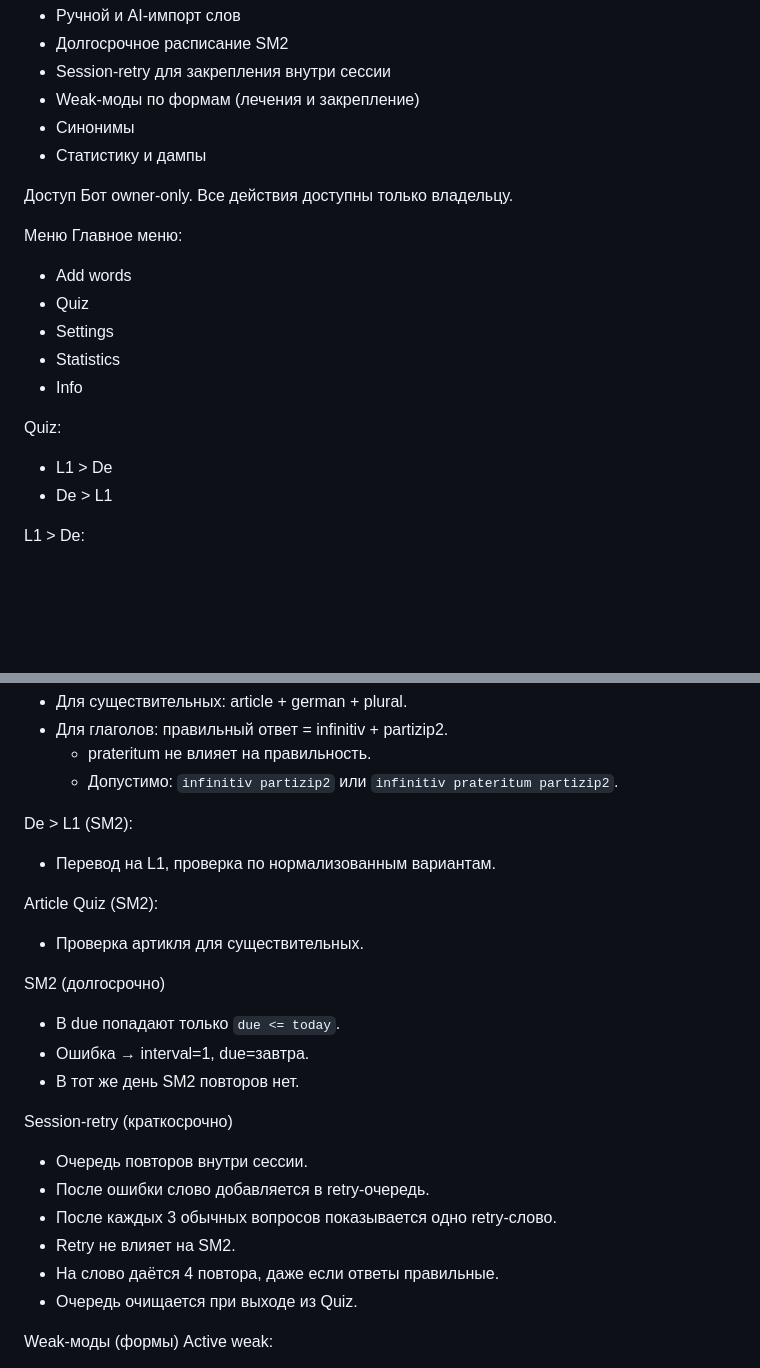
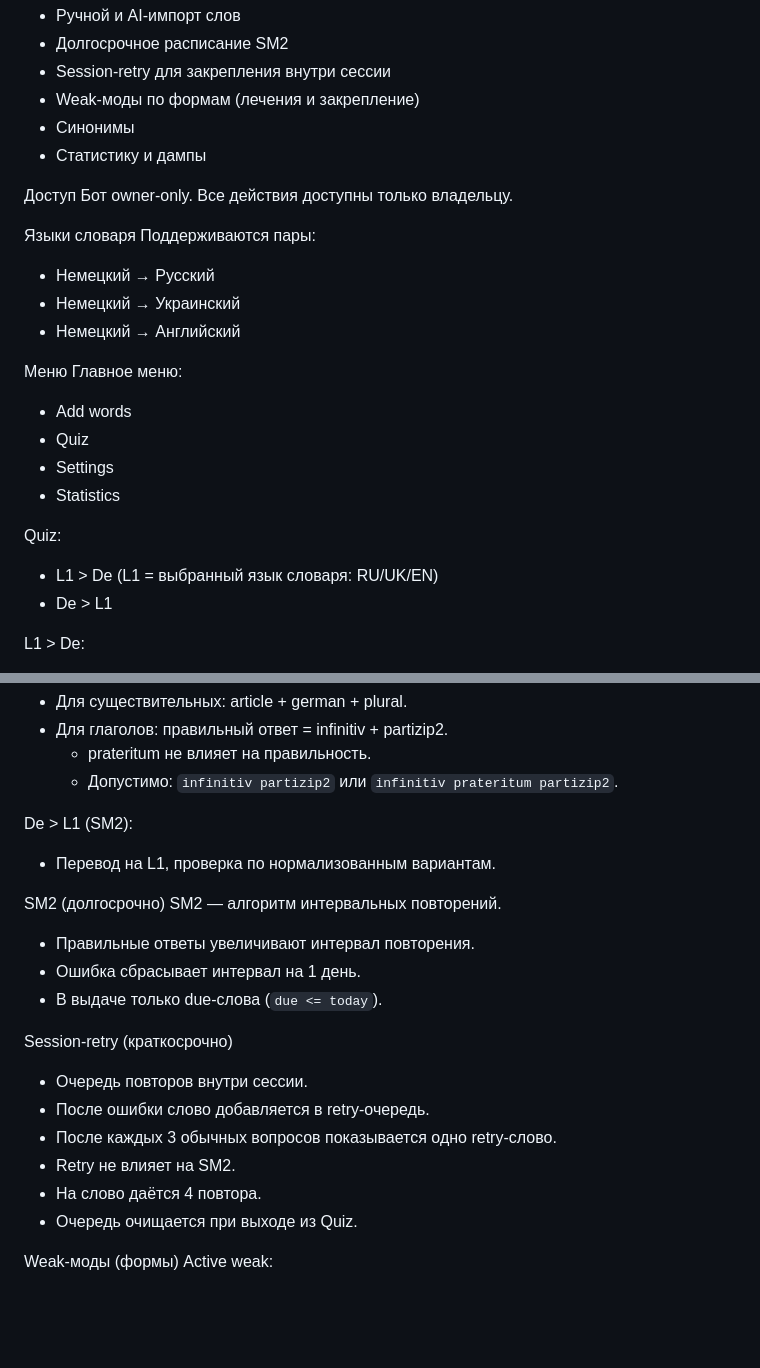
Before and after one commit to row3336/german_dictionary, a Markdown page: docs/info_ru.md, 2 parts joined by grey strips. Rendered like a GitHub page; blank space fills up the shorter version.

```diff
--- a/docs/info_ru.md
+++ b/docs/info_ru.md
@@ -12,16 +12,21 @@ German Dictionary Bot
 Доступ
 Бот owner‑only. Все действия доступны только владельцу.
 
+Языки словаря
+Поддерживаются пары:
+- Немецкий → Русский
+- Немецкий → Украинский
+- Немецкий → Английский
+
 Меню
 Главное меню:
 - Add words
 - Quiz
 - Settings
 - Statistics
-- Info
 
 Quiz:
-- L1 > De
+- L1 > De (L1 = выбранный язык словаря: RU/UK/EN)
 - De > L1
 
 L1 > De:
@@ -60,20 +65,18 @@ L1 > De (SM2):
 De > L1 (SM2):
 - Перевод на L1, проверка по нормализованным вариантам.
 
-Article Quiz (SM2):
-- Проверка артикля для существительных.
-
 SM2 (долгосрочно)
-- В due попадают только `due <= today`.
-- Ошибка → interval=1, due=завтра.
-- В тот же день SM2 повторов нет.
+SM2 — алгоритм интервальных повторений.
+- Правильные ответы увеличивают интервал повторения.
+- Ошибка сбрасывает интервал на 1 день.
+- В выдаче только due‑слова (`due <= today`).
 
 Session‑retry (краткосрочно)
 - Очередь повторов внутри сессии.
 - После ошибки слово добавляется в retry‑очередь.
 - После каждых 3 обычных вопросов показывается одно retry‑слово.
 - Retry не влияет на SM2.
-- На слово даётся 4 повтора, даже если ответы правильные.
+- На слово даётся 4 повтора.
 - Очередь очищается при выходе из Quiz.
 
 Weak‑моды (формы)
```
Also changed, not shown: README.md (+23 -21 lines), docs/info_uk.md (+12 -9 lines).
